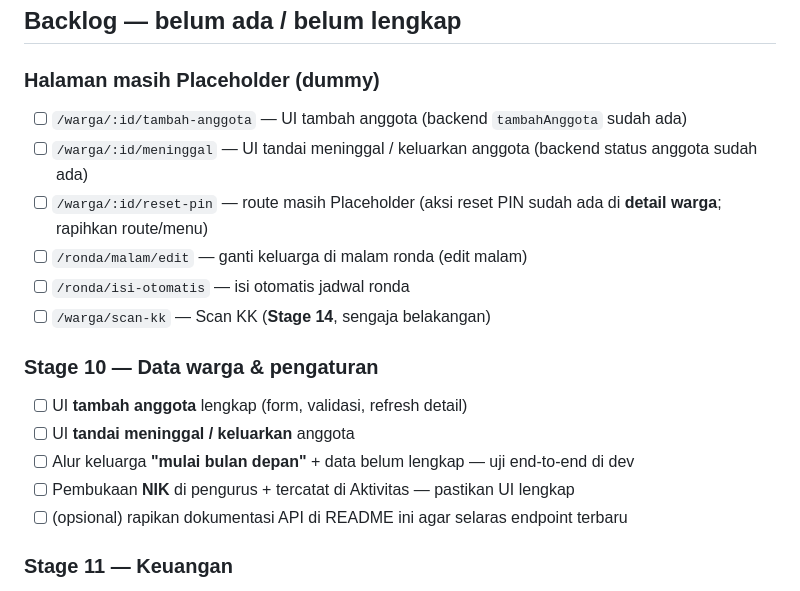
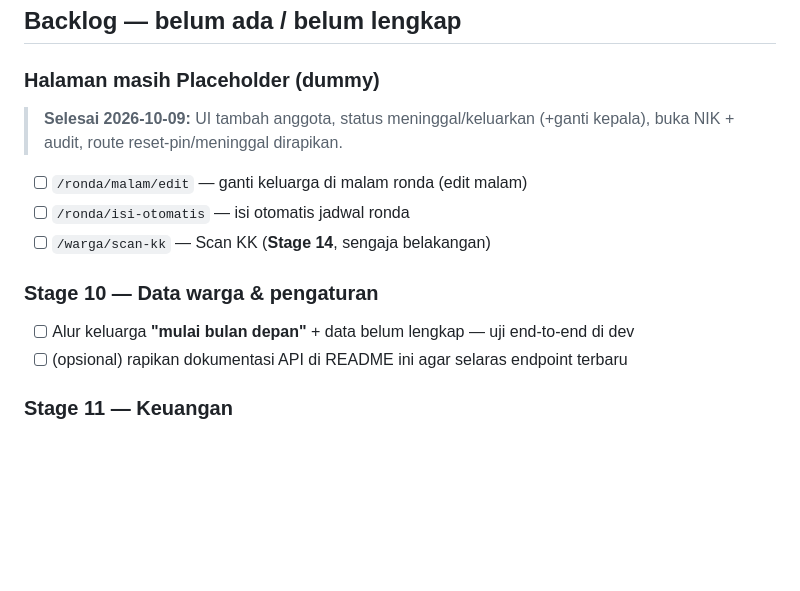
Before and after one commit to alfatah05/rtdua, a Markdown page: README.md, the part around the change. Rendered like a GitHub page; blank space fills up the shorter version.

Commit message:
feat(stage10): WargaStatusAnggotaView + detail NIK + router + README backlog

```diff
--- a/README.md
+++ b/README.md
@@ -23,19 +23,15 @@ Kalau fitur sudah ditambahkan / diuji OK → **hapus baris itu dari README** (ja
 
 ### Halaman masih Placeholder (dummy)
 
-- [ ] `/warga/:id/tambah-anggota` — UI tambah anggota (backend `tambahAnggota` sudah ada)
-- [ ] `/warga/:id/meninggal` — UI tandai meninggal / keluarkan anggota (backend status anggota sudah ada)
-- [ ] `/warga/:id/reset-pin` — route masih Placeholder (aksi reset PIN sudah ada di **detail warga**; rapihkan route/menu)
+> **Selesai 2026-10-09:** UI tambah anggota, status meninggal/keluarkan (+ganti kepala), buka NIK + audit, route reset-pin/meninggal dirapikan.
+
 - [ ] `/ronda/malam/edit` — ganti keluarga di malam ronda (edit malam)
 - [ ] `/ronda/isi-otomatis` — isi otomatis jadwal ronda
 - [ ] `/warga/scan-kk` — Scan KK (**Stage 14**, sengaja belakangan)
 
 ### Stage 10 — Data warga & pengaturan
 
-- [ ] UI **tambah anggota** lengkap (form, validasi, refresh detail)
-- [ ] UI **tandai meninggal / keluarkan** anggota
 - [ ] Alur keluarga **"mulai bulan depan"** + data belum lengkap — uji end-to-end di dev
-- [ ] Pembukaan **NIK** di pengurus + tercatat di Aktivitas — pastikan UI lengkap
 - [ ] (opsional) rapikan dokumentasi API di README ini agar selaras endpoint terbaru
 
 ### Stage 11 — Keuangan
```
